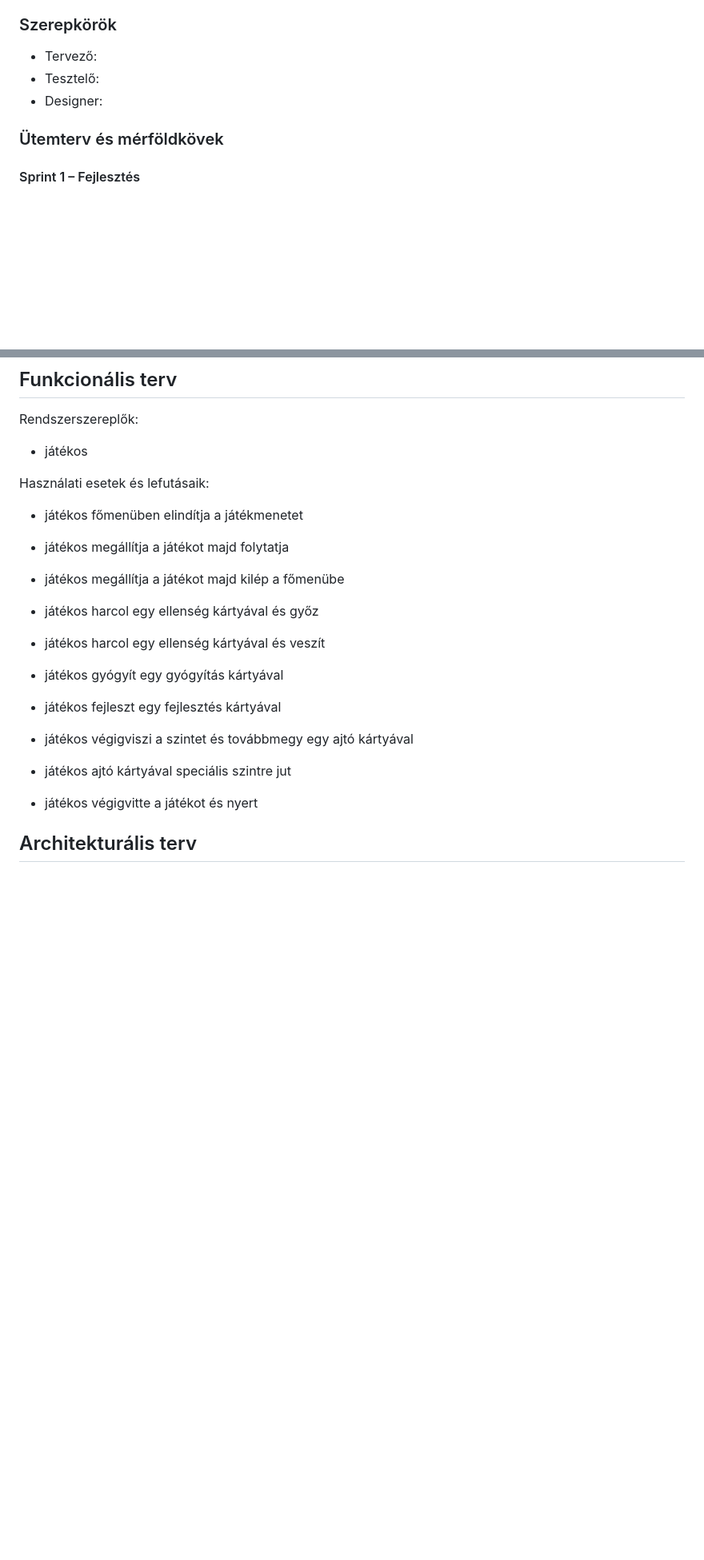
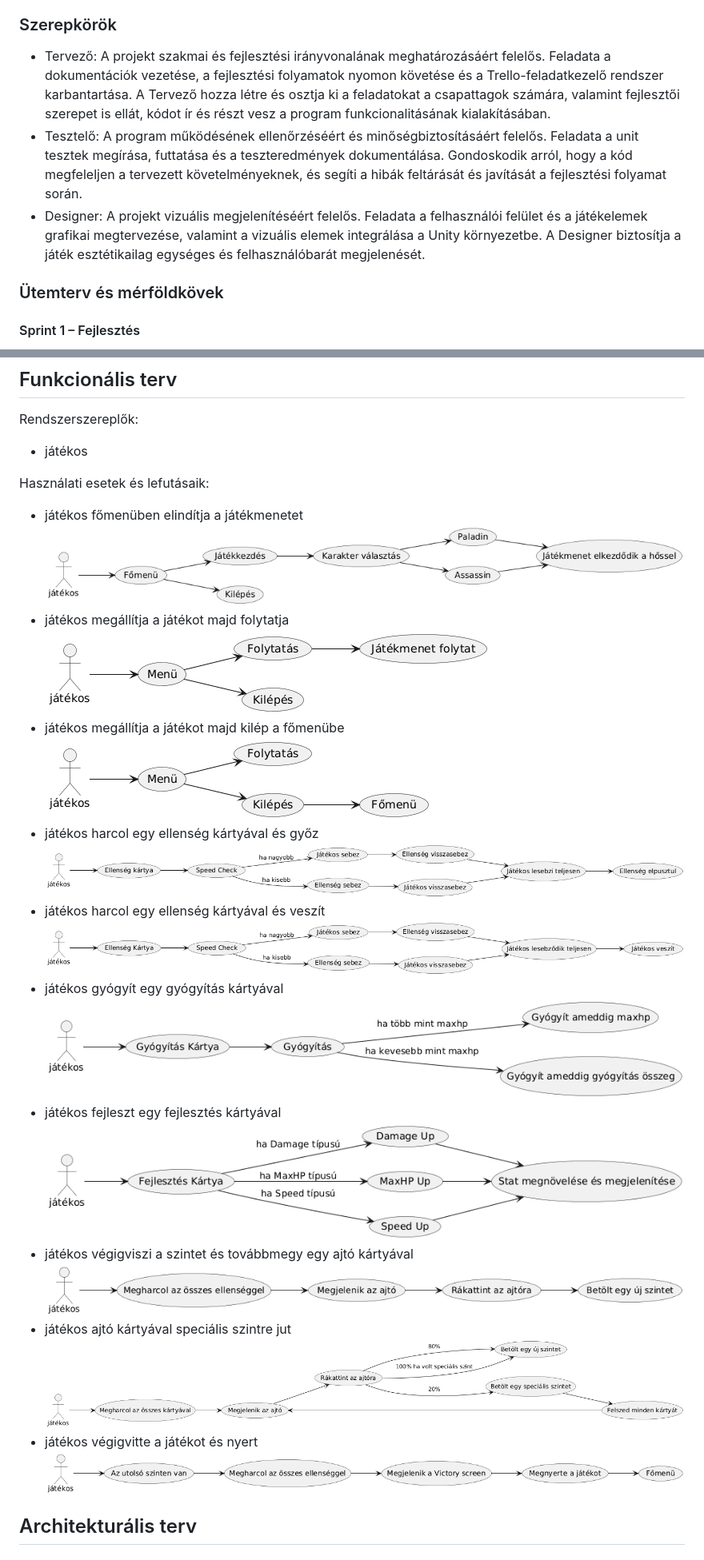
Before and after one commit to dobifanni/SzFM_project_2, a Markdown page: dokumentumok/rendszerterv.md, 2 parts joined by grey strips. Shown at 80% size. GitHub-like rendering; pictures changed too: dokumentumok/images/usecase/AjtóSpeciális.png (added), dokumentumok/images/usecase/AjtóTovább.png (added), dokumentumok/images/usecase/EllenségharcVeszít.png (added); blank space fills up the shorter version.

Commit message:
Rendszerterv hiány kiegészítése
Funckionális terv és a Szerepkörök

```diff
--- a/dokumentumok/rendszerterv.md
+++ b/dokumentumok/rendszerterv.md
@@ -9,9 +9,9 @@
 
 ### Szerepkörök
 
-- Tervező:
-- Tesztelő:
-- Designer:
+- Tervező: A projekt szakmai és fejlesztési irányvonalának meghatározásáért felelős. Feladata a dokumentációk vezetése, a fejlesztési folyamatok nyomon követése és a Trello-feladatkezelő rendszer karbantartása. A Tervező hozza létre és osztja ki a feladatokat a csapattagok számára, valamint fejlesztői szerepet is ellát, kódot ír és részt vesz a program funkcionalitásának kialakításában.
+- Tesztelő: A program működésének ellenőrzéséért és minőségbiztosításáért felelős. Feladata a unit tesztek megírása, futtatása és a teszteredmények dokumentálása. Gondoskodik arról, hogy a kód megfeleljen a tervezett követelményeknek, és segíti a hibák feltárását és javítását a fejlesztési folyamat során.
+- Designer: A projekt vizuális megjelenítéséért felelős. Feladata a felhasználói felület és a játékelemek grafikai megtervezése, valamint a vizuális elemek integrálása a Unity környezetbe. A Designer biztosítja a játék esztétikailag egységes és felhasználóbarát megjelenését.
 
 ### Ütemterv és mérföldkövek
 #### Sprint 1 – Fejlesztés
@@ -56,24 +56,26 @@ Rendszerszereplők:
 Használati esetek és lefutásaik:
 
 - játékos főmenüben elindítja a játékmenetet
+![Elindítás](./images/usecase/Elindítás.png)
+- játékos megállítja a játékot majd folytatja
+![Folytatás](./images/usecase/MenüFolytatás.png)
+- játékos megállítja a játékot majd kilép a főmenübe
+![Kilépés](./images/usecase/MenüKilépés.png)
+- játékos harcol egy ellenség kártyával és győz
+![EllenségharcGyőzelem](./images/usecase/EllenségharcGyőz.png)
+- játékos harcol egy ellenség kártyával és veszít
+![EllenségharcVeszteség](./images/usecase/EllenségharcVeszít.png)
+- játékos gyógyít egy gyógyítás kártyával
+![Gyógyítás](./images/usecase/Gyógyítás.png)
+- játékos fejleszt egy fejlesztés kártyával
+![Statup](./images/usecase/Statup.png)
+- játékos végigviszi a szintet és továbbmegy egy ajtó kártyával
+![AjtóTovább](./images/usecase/AjtóTovább.png)
+- játékos ajtó kártyával speciális szintre jut
+![AjtóSpeciál](./images/usecase/AjtóSpeciális.png)
+- játékos végigvitte a játékot és nyert
+![FinalVictory](./images/usecase/Victory.png)
 
-- játékos megállítja a játékot majd folytatja
-
-- játékos megállítja a játékot majd kilép a főmenübe
-
-- játékos harcol egy ellenség kártyával és győz
-
-- játékos harcol egy ellenség kártyával és veszít
-
-- játékos gyógyít egy gyógyítás kártyával
-
-- játékos fejleszt egy fejlesztés kártyával
-
-- játékos végigviszi a szintet és továbbmegy egy ajtó kártyával
-
-- játékos ajtó kártyával speciális szintre jut
-
-- játékos végigvitte a játékot és nyert
 
 ## Architekturális terv
 ### Frontend
```
